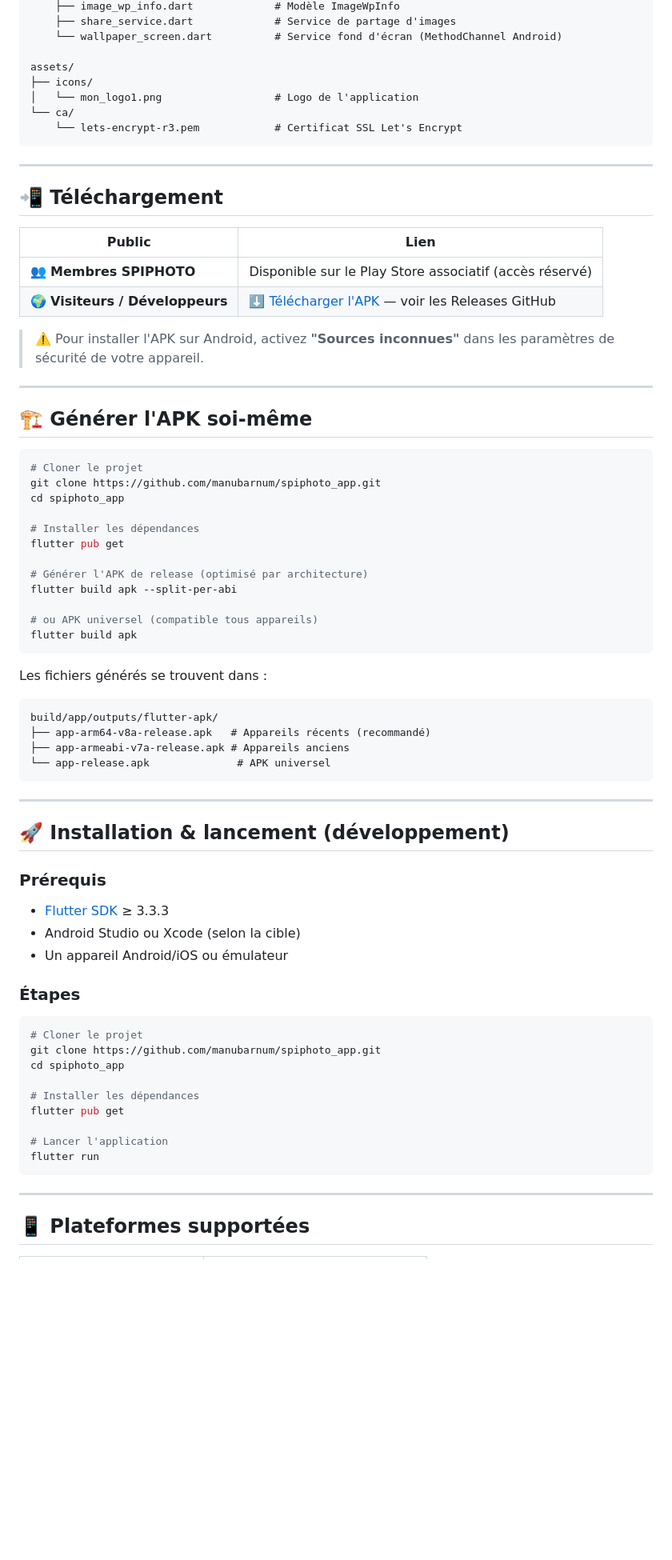
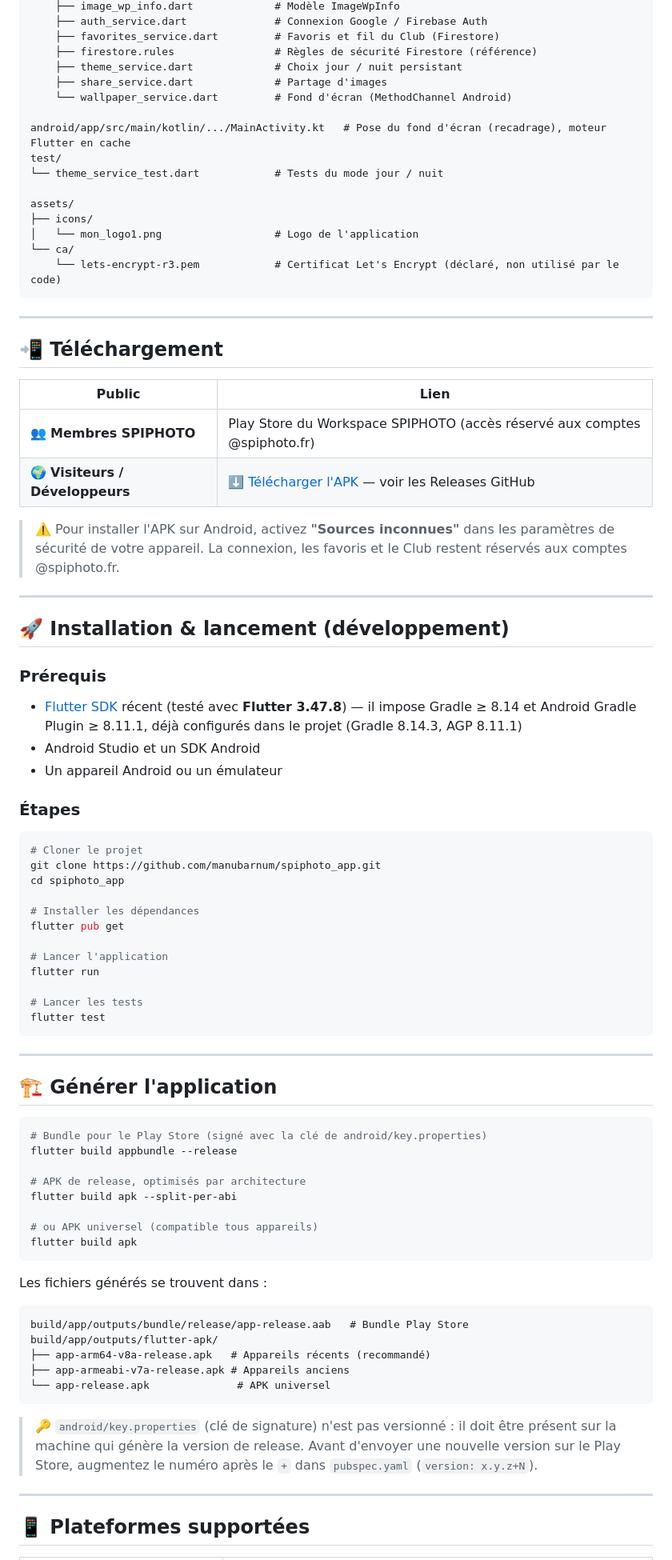
Before and after one commit to manubarnum/spiphoto_app, a Markdown page: README.md, the part around one of its changes. Shown at 80% size. GitHub-like rendering; blank space fills up the shorter version.

````diff
--- a/README.md
+++ b/README.md
@@ -47,12 +61,20 @@ lib/
     ├── image_wp_info.dart             # Modèle ImageWpInfo
-    ├── share_service.dart             # Service de partage d'images
-    └── wallpaper_screen.dart          # Service fond d'écran (MethodChannel Android)
+    ├── auth_service.dart              # Connexion Google / Firebase Auth
+    ├── favorites_service.dart         # Favoris et fil du Club (Firestore)
+    ├── firestore.rules                # Règles de sécurité Firestore (référence)
+    ├── theme_service.dart             # Choix jour / nuit persistant
+    ├── share_service.dart             # Partage d'images
+    └── wallpaper_service.dart         # Fond d'écran (MethodChannel Android)
+
+android/app/src/main/kotlin/.../MainActivity.kt   # Pose du fond d'écran (recadrage), moteur Flutter en cache
+test/
+└── theme_service_test.dart            # Tests du mode jour / nuit
 
 assets/
 ├── icons/
 │   └── mon_logo1.png                  # Logo de l'application
 └── ca/
-    └── lets-encrypt-r3.pem            # Certificat SSL Let's Encrypt
+    └── lets-encrypt-r3.pem            # Certificat Let's Encrypt (déclaré, non utilisé par le code)
 ```
 
 ---
@@ -61,37 +83,10 @@ assets/
 
 | Public | Lien |
 |---|---|
-| 👥 **Membres SPIPHOTO** | Disponible sur le Play Store associatif (accès réservé) |
+| 👥 **Membres SPIPHOTO** | Play Store du Workspace SPIPHOTO (accès réservé aux comptes @spiphoto.fr) |
 | 🌍 **Visiteurs / Développeurs** | [⬇️ Télécharger l'APK](../../releases/latest) — voir les Releases GitHub |
 
-> ⚠️ Pour installer l'APK sur Android, activez **"Sources inconnues"** dans les paramètres de sécurité de votre appareil.
-
----
-
-## 🏗️ Générer l'APK soi-même
-
-```bash
-# Cloner le projet
-git clone https://github.com/manubarnum/spiphoto_app.git
-cd spiphoto_app
-
-# Installer les dépendances
-flutter pub get
-
-# Générer l'APK de release (optimisé par architecture)
-flutter build apk --split-per-abi
-
-# ou APK universel (compatible tous appareils)
-flutter build apk
-```
-
-Les fichiers générés se trouvent dans :
-```
-build/app/outputs/flutter-apk/
-├── app-arm64-v8a-release.apk   # Appareils récents (recommandé)
-├── app-armeabi-v7a-release.apk # Appareils anciens
-└── app-release.apk              # APK universel
-```
+> ⚠️ Pour installer l'APK sur Android, activez **"Sources inconnues"** dans les paramètres de sécurité de votre appareil. La connexion, les favoris et le Club restent réservés aux comptes @spiphoto.fr.
 
 ---
 
@@ -99,9 +94,9 @@ build/app/outputs/flutter-apk/
 
 ### Prérequis
 
-- [Flutter SDK](https://flutter.dev/docs/get-started/install) ≥ 3.3.3
-- Android Studio ou Xcode (selon la cible)
-- Un appareil Android/iOS ou émulateur
+- [Flutter SDK](https://flutter.dev/docs/get-started/install) récent (testé avec **Flutter 3.47.8**) — il impose Gradle ≥ 8.14 et Android Gradle Plugin ≥ 8.11.1, déjà configurés dans le projet (Gradle 8.14.3, AGP 8.11.1)
+- Android Studio et un SDK Android
+- Un appareil Android ou un émulateur
 
 ### Étapes
 
@@ -115,7 +110,37 @@ flutter pub get
 
 # Lancer l'application
 flutter run
+
+# Lancer les tests
+flutter test
 ```
+
+---
+
+## 🏗️ Générer l'application
+
+```bash
+# Bundle pour le Play Store (signé avec la clé de android/key.properties)
+flutter build appbundle --release
+
+# APK de release, optimisés par architecture
+flutter build apk --split-per-abi
+
+# ou APK universel (compatible tous appareils)
+flutter build apk
+```
+
+Les fichiers générés se trouvent dans :
+```
+build/app/outputs/bundle/release/app-release.aab   # Bundle Play Store
+build/app/outputs/flutter-apk/
+├── app-arm64-v8a-release.apk   # Appareils récents (recommandé)
+├── app-armeabi-v7a-release.apk # Appareils anciens
+└── app-release.apk              # APK universel
+```
+
+> 🔑 `android/key.properties` (clé de signature) n'est pas versionné : il doit être présent sur la machine qui génère la version de release.
+> Avant d'envoyer une nouvelle version sur le Play Store, augmentez le numéro après le `+` dans `pubspec.yaml` (`version: x.y.z+N`).
 
 ---
 
````
Also changed, not shown: other parts of README.md (+56 -31 lines).
